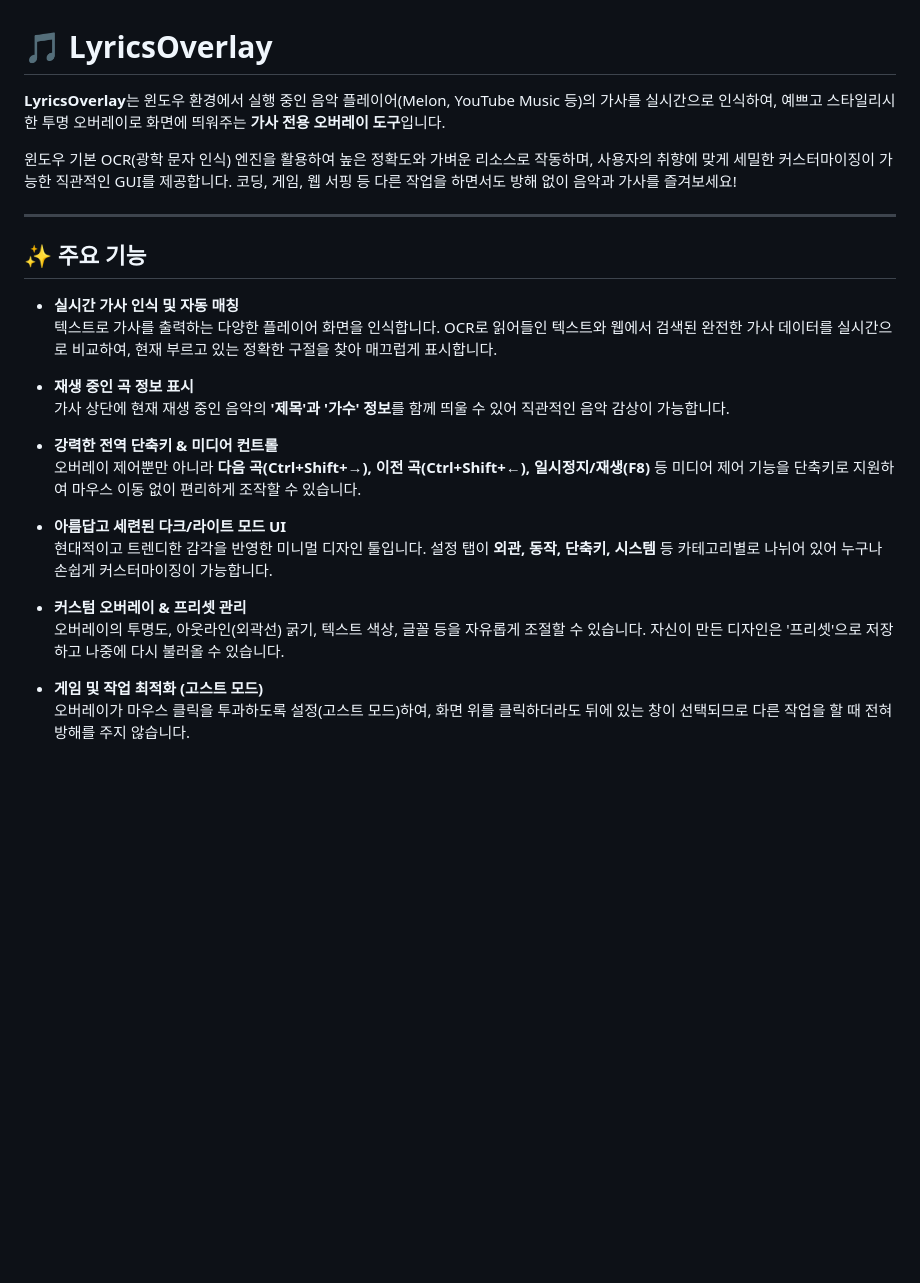
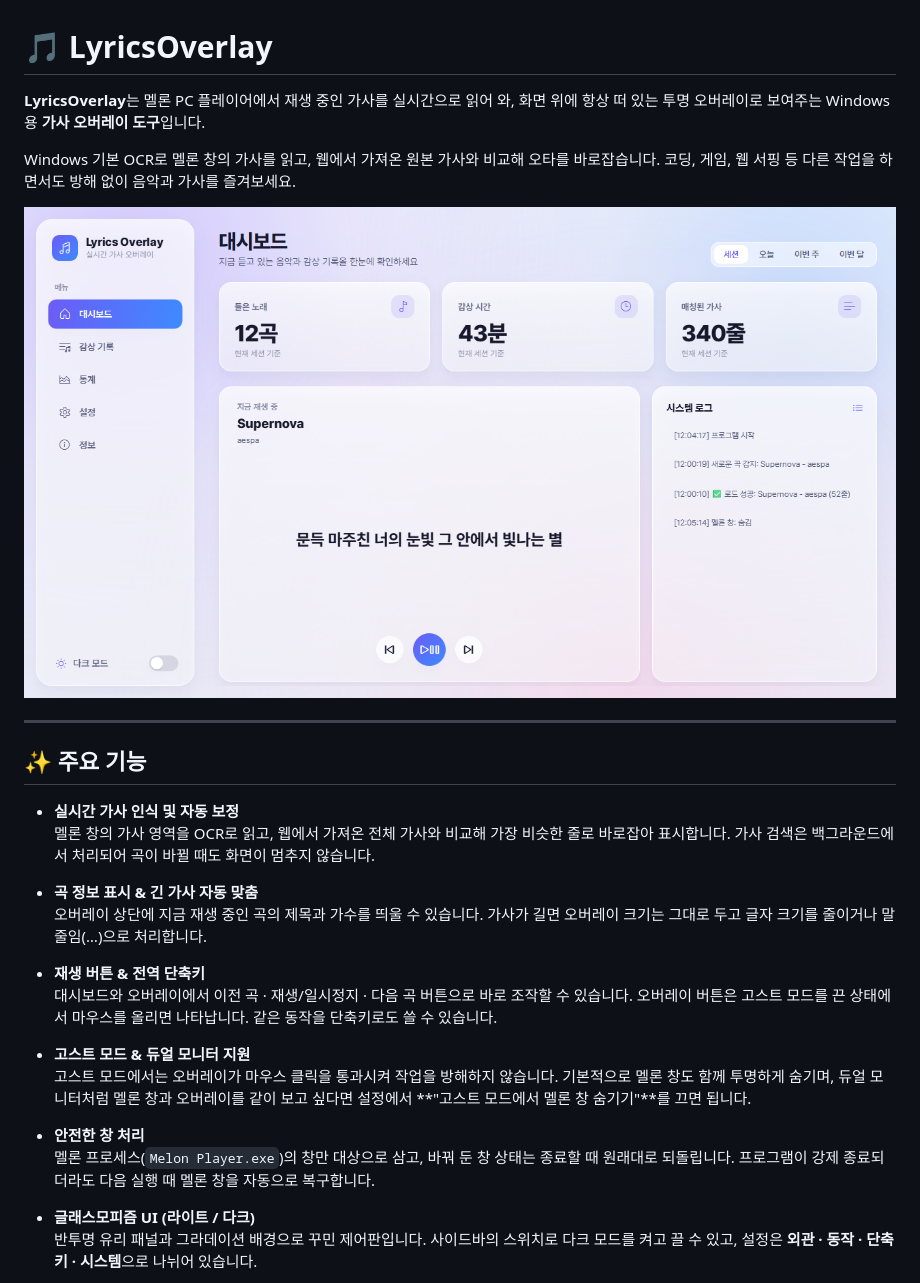
Before and after one commit to Ow-wL/LyricsOverlay, a Markdown page: readme.md, the part around one of its changes. Rendered like a GitHub page; pictures changed too: asset/screenshots/dashboard_light.png (added); blank space fills up the shorter version.

```diff
--- a/readme.md
+++ b/readme.md
@@ -1,28 +1,30 @@
 # 🎵 LyricsOverlay
 
-**LyricsOverlay**는 윈도우 환경에서 실행 중인 음악 플레이어(Melon, YouTube Music 등)의 가사를 실시간으로 인식하여, 예쁘고 스타일리시한 투명 오버레이로 화면에 띄워주는 **가사 전용 오버레이 도구**입니다.
+**LyricsOverlay**는 멜론 PC 플레이어에서 재생 중인 가사를 실시간으로 읽어 와, 화면 위에 항상 떠 있는 투명 오버레이로 보여주는 Windows용 **가사 오버레이 도구**입니다.
 
-윈도우 기본 OCR(광학 문자 인식) 엔진을 활용하여 높은 정확도와 가벼운 리소스로 작동하며, 사용자의 취향에 맞게 세밀한 커스터마이징이 가능한 직관적인 GUI를 제공합니다. 코딩, 게임, 웹 서핑 등 다른 작업을 하면서도 방해 없이 음악과 가사를 즐겨보세요!
+Windows 기본 OCR로 멜론 창의 가사를 읽고, 웹에서 가져온 원본 가사와 비교해 오타를 바로잡습니다. 코딩, 게임, 웹 서핑 등 다른 작업을 하면서도 방해 없이 음악과 가사를 즐겨보세요.
+
+![대시보드 (라이트 모드)](./asset/screenshots/dashboard_light.png)
 
 ---
 
 ## ✨ 주요 기능
 
-- **실시간 가사 인식 및 자동 매칭**
-  텍스트로 가사를 출력하는 다양한 플레이어 화면을 인식합니다. OCR로 읽어들인 텍스트와 웹에서 검색된 완전한 가사 데이터를 실시간으로 비교하여, 현재 부르고 있는 정확한 구절을 찾아 매끄럽게 표시합니다.
+- **실시간 가사 인식 및 자동 보정**
+  멜론 창의 가사 영역을 OCR로 읽고, 웹에서 가져온 전체 가사와 비교해 가장 비슷한 줄로 바로잡아 표시합니다. 가사 검색은 백그라운드에서 처리되어 곡이 바뀔 때도 화면이 멈추지 않습니다.
 
-- **재생 중인 곡 정보 표시**
-  가사 상단에 현재 재생 중인 음악의 **'제목'과 '가수' 정보**를 함께 띄울 수 있어 직관적인 음악 감상이 가능합니다.
+- **곡 정보 표시 & 긴 가사 자동 맞춤**
+  오버레이 상단에 지금 재생 중인 곡의 제목과 가수를 띄울 수 있습니다. 가사가 길면 오버레이 크기는 그대로 두고 글자 크기를 줄이거나 말줄임(…)으로 처리합니다.
 
-- **강력한 전역 단축키 & 미디어 컨트롤**
-  오버레이 제어뿐만 아니라 **다음 곡(Ctrl+Shift+→), 이전 곡(Ctrl+Shift+←), 일시정지/재생(F8)** 등 미디어 제어 기능을 단축키로 지원하여 마우스 이동 없이 편리하게 조작할 수 있습니다.
+- **재생 버튼 & 전역 단축키**
+  대시보드와 오버레이에서 이전 곡 · 재생/일시정지 · 다음 곡 버튼으로 바로 조작할 수 있습니다. 오버레이 버튼은 고스트 모드를 끈 상태에서 마우스를 올리면 나타납니다. 같은 동작을 단축키로도 쓸 수 있습니다.
 
-- **아름답고 세련된 다크/라이트 모드 UI**
-  현대적이고 트렌디한 감각을 반영한 미니멀 디자인 툴입니다. 설정 탭이 **외관, 동작, 단축키, 시스템** 등 카테고리별로 나뉘어 있어 누구나 손쉽게 커스터마이징이 가능합니다.
+- **고스트 모드 & 듀얼 모니터 지원**
+  고스트 모드에서는 오버레이가 마우스 클릭을 통과시켜 작업을 방해하지 않습니다. 기본적으로 멜론 창도 함께 투명하게 숨기며, 듀얼 모니터처럼 멜론 창과 오버레이를 같이 보고 싶다면 설정에서 **"고스트 모드에서 멜론 창 숨기기"**를 끄면 됩니다.
 
-- **커스텀 오버레이 & 프리셋 관리**
-  오버레이의 투명도, 아웃라인(외곽선) 굵기, 텍스트 색상, 글꼴 등을 자유롭게 조절할 수 있습니다. 자신이 만든 디자인은 '프리셋'으로 저장하고 나중에 다시 불러올 수 있습니다.
+- **안전한 창 처리**
+  멜론 프로세스(`Melon Player.exe`)의 창만 대상으로 삼고, 바꿔 둔 창 상태는 종료할 때 원래대로 되돌립니다. 프로그램이 강제 종료되더라도 다음 실행 때 멜론 창을 자동으로 복구합니다.
 
-- **게임 및 작업 최적화 (고스트 모드)**
-  오버레이가 마우스 클릭을 투과하도록 설정(고스트 모드)하여, 화면 위를 클릭하더라도 뒤에 있는 창이 선택되므로 다른 작업을 할 때 전혀 방해를 주지 않습니다.
+- **글래스모피즘 UI (라이트 / 다크)**
+  반투명 유리 패널과 그라데이션 배경으로 꾸민 제어판입니다. 사이드바의 스위치로 다크 모드를 켜고 끌 수 있고, 설정은 **외관 · 동작 · 단축키 · 시스템**으로 나뉘어 있습니다.
 
```
Also changed, not shown: other parts of readme.md (+66 -16 lines), asset/screenshots/settings_dark.png (added).
